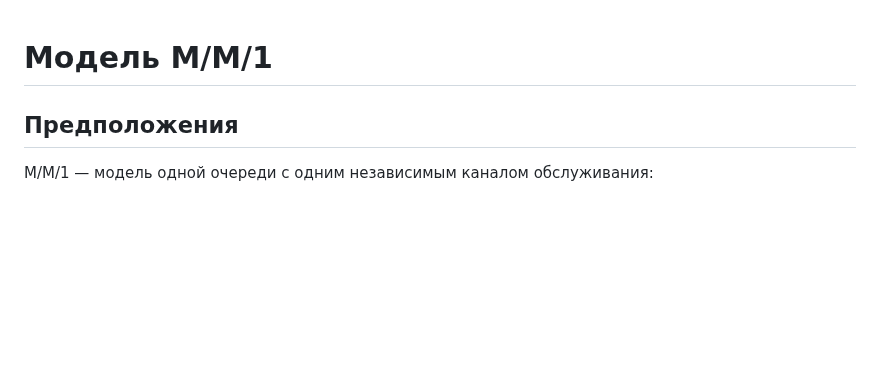
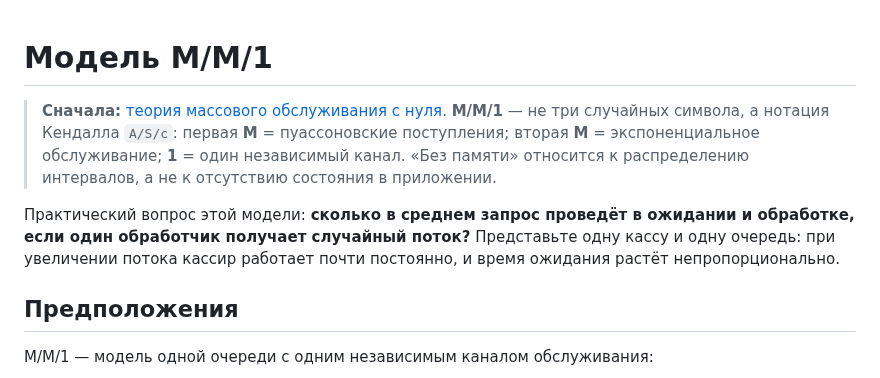
Before and after one commit to Volodya1000/AutoSystemDesign, a Markdown page: docs/performance-analysis/06-mm1-model.md, the part around the change. Rendered like a GitHub page; blank space fills up the shorter version.

Commit message:
docs: make the learning path and notation visible in existing guides

```diff
--- a/docs/performance-analysis/06-mm1-model.md
+++ b/docs/performance-analysis/06-mm1-model.md
@@ -1,4 +1,15 @@
 # Модель M/M/1
+
+> **Сначала:** [теория массового обслуживания с нуля](QUEUEING_THEORY_FOR_BEGINNERS.md).
+> **M/M/1** — не три случайных символа, а нотация Кендалла `A/S/c`:
+> первая **M** = пуассоновские поступления; вторая **M** = экспоненциальное
+> обслуживание; **1** = один независимый канал. «Без памяти» относится
+> к распределению интервалов, а не к отсутствию состояния в приложении.
+
+Практический вопрос этой модели: **сколько в среднем запрос проведёт в
+ожидании и обработке, если один обработчик получает случайный поток?**
+Представьте одну кассу и одну очередь: при увеличении потока кассир
+работает почти постоянно, и время ожидания растёт непропорционально.
 
 ## Предположения
 
```
